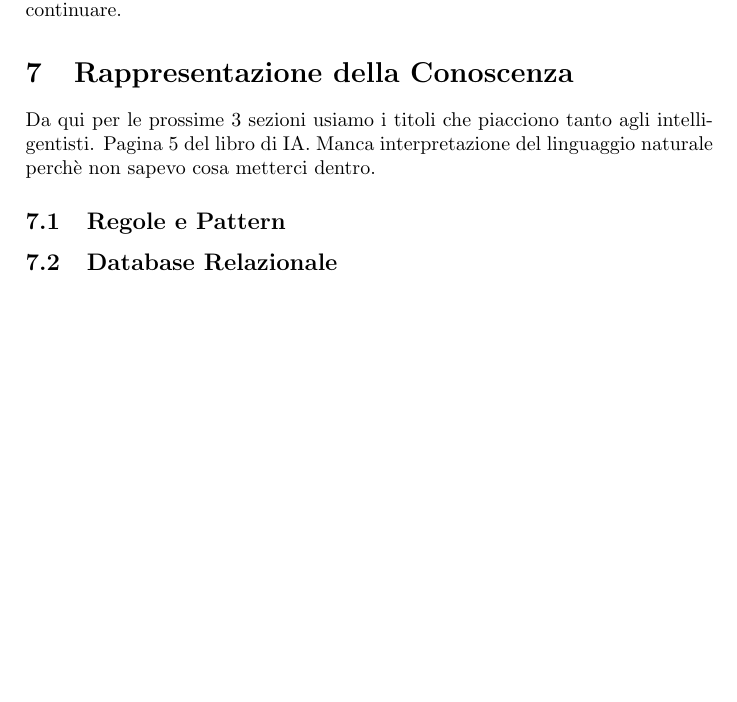
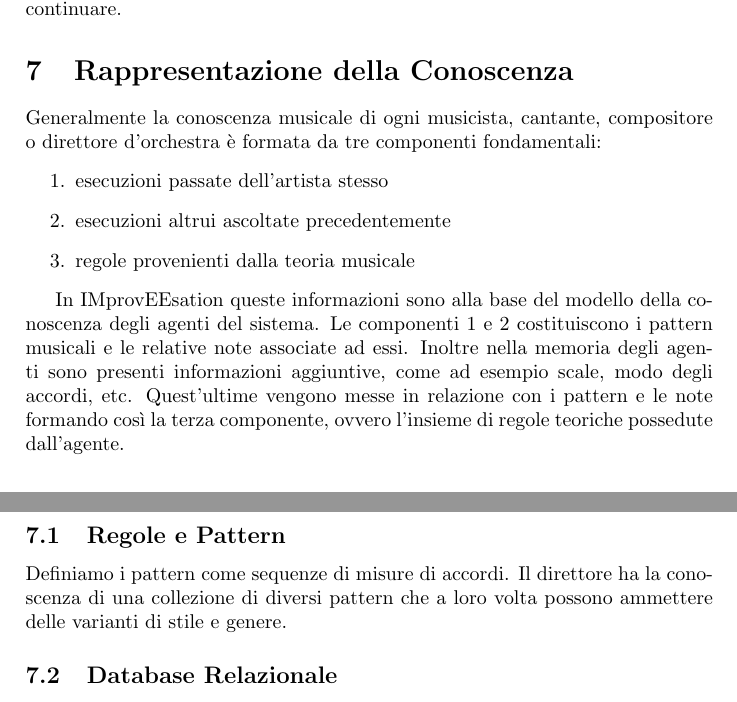
Before and after one commit to Music-Machine-Learning/IMprovEEsation, a LaTeX paper (Report/reportITA.tex, which reads Report/core/representation.tex): part of page 10 of 14 before the commit and two parts of pages 10 and 11 of 14 after it, the two joined at a grey line, cut so that both start at the same text, the shorter picture padded with empty space. Compiled offline with pdfLaTeX.

Commit message:
Writing representation

```diff
--- a/Report/core/representation.tex
+++ b/Report/core/representation.tex
@@ -1,9 +1,26 @@
 \section{Rappresentazione della Conoscenza}
-% XXX MATTE XXX %
-Da qui per le prossime 3 sezioni usiamo i titoli che piacciono tanto
-agli intelligentisti. Pagina 5 del libro di IA.
-Manca interpretazione del linguaggio naturale perchè non sapevo cosa metterci dentro.
+Generalmente la conoscenza musicale di ogni musicista, cantante,
+compositore o direttore d'orchestra è formata da tre
+componenti fondamentali:
+\begin{enumerate}
+\item esecuzioni passate dell'artista stesso
+\item esecuzioni altrui ascoltate precedentemente
+\item regole provenienti dalla teoria musicale
+\end{enumerate}
+
+In IMprovEEsation queste informazioni sono alla base del modello della
+conoscenza degli agenti del sistema. Le componenti 1 e 2 costituiscono i
+pattern musicali e le relative note associate ad essi. Inoltre nella memoria
+degli agenti sono presenti informazioni aggiuntive, come ad esempio
+scale, modo degli accordi, etc. Quest'ultime vengono messe in relazione
+con i pattern e le note formando così la terza componente, ovvero l'insieme
+di regole teoriche possedute dall'agente.
 \subsection{Regole e Pattern}
 % XXX MATTE XXX %
+Definiamo i pattern come sequenze di misure di accordi. %TODO CHECK%
+Il direttore ha la conoscenza di una collezione di diversi pattern che
+a loro volta possono ammettere delle varianti di stile e genere.
+%TODO il musicista conosce le note e in base alle relazioni tra accordi
+%e scale e l'accordo inviato dal direttore decide..  %
 \subsection{Database Relazionale}
 % XXX MATTE XXX %
```
Also changed, not shown: Report/core/components.tex (+38 -8 lines), Report/reportITA.pdf.
